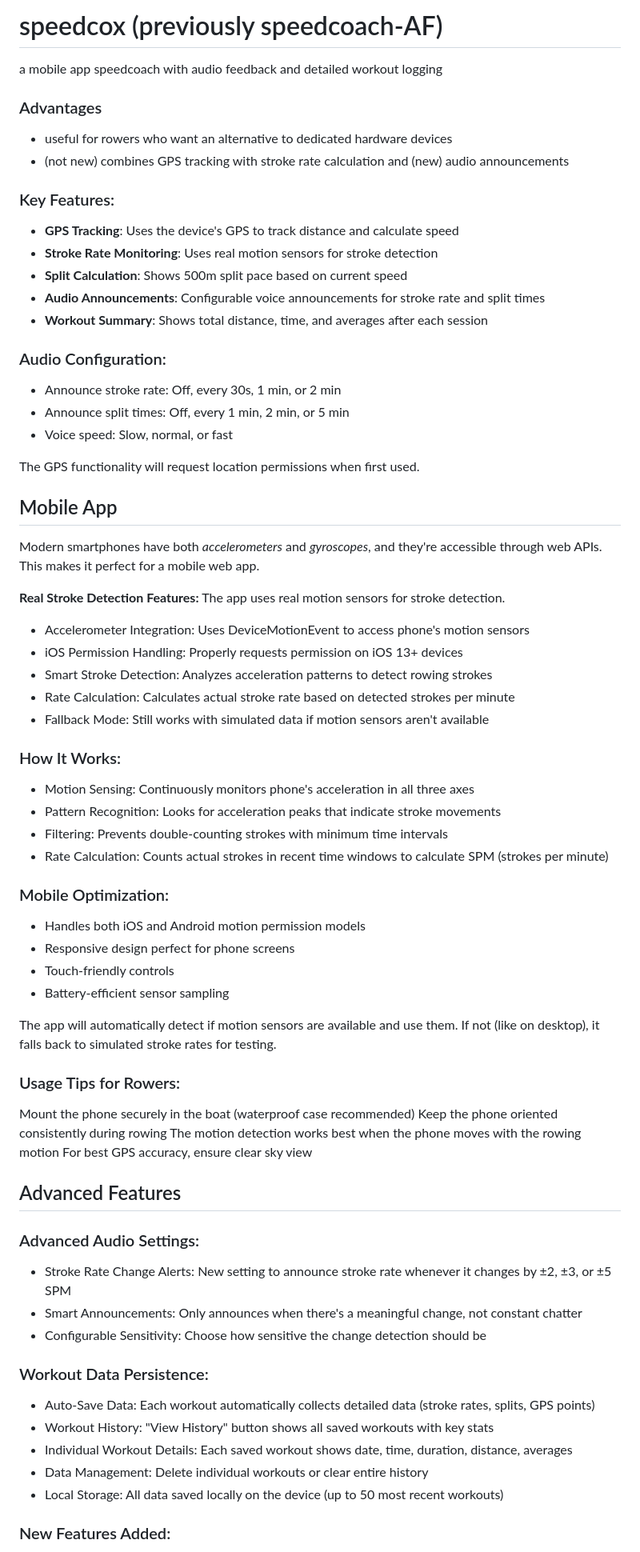
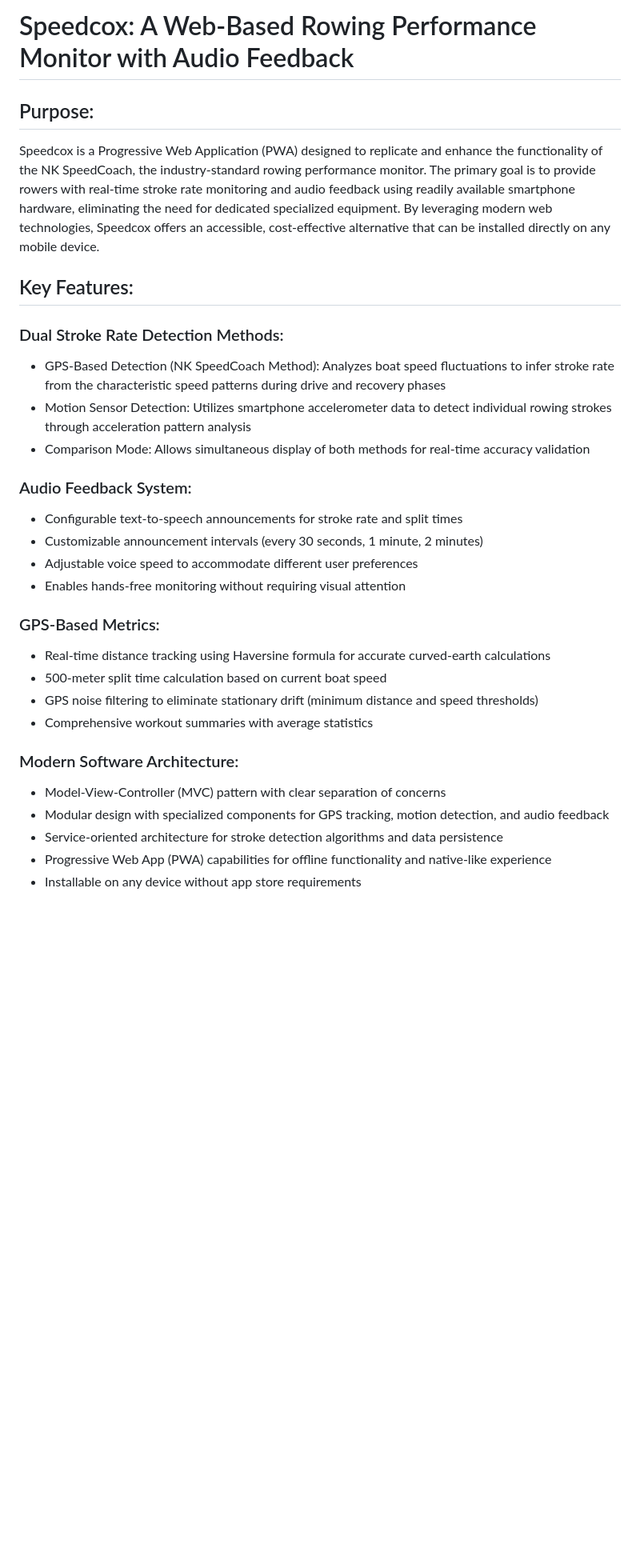
Before and after one commit to hyeyoungshin/speedcox, a Markdown page: README.md, the part around one of its changes. Shown at 80% size. Drawn GitHub-style; blank space fills up the shorter version.

```diff
--- a/README.md
+++ b/README.md
@@ -1,77 +1,39 @@
-# speedcox (previously speedcoach-AF)
-a mobile app speedcoach with audio feedback and detailed workout logging
-
-### Advantages
-- useful for rowers who want an alternative to dedicated hardware devices
-- (not new) combines GPS tracking with stroke rate calculation and (new) audio announcements
+# Speedcox: A Web-Based Rowing Performance Monitor with Audio Feedback
 
 
-### Key Features:
-- **GPS Tracking**: Uses the device's GPS to track distance and calculate speed
-- **Stroke Rate Monitoring**: Uses real motion sensors for stroke detection
-- **Split Calculation**: Shows 500m split pace based on current speed
-- **Audio Announcements**: Configurable voice announcements for stroke rate and split times
-- **Workout Summary**: Shows total distance, time, and averages after each session
+## Purpose:
+Speedcox is a Progressive Web Application (PWA) designed to replicate and enhance the functionality of the NK SpeedCoach, the industry-standard rowing performance monitor. The primary goal is to provide rowers with real-time stroke rate monitoring and audio feedback using readily available smartphone hardware, eliminating the need for dedicated specialized equipment. By leveraging modern web technologies, Speedcox offers an accessible, cost-effective alternative that can be installed directly on any mobile device.
+
+## Key Features:
+
+### Dual Stroke Rate Detection Methods:
+
+- GPS-Based Detection (NK SpeedCoach Method): Analyzes boat speed fluctuations to infer stroke rate from the characteristic speed patterns during drive and recovery phases
+- Motion Sensor Detection: Utilizes smartphone accelerometer data to detect individual rowing strokes through acceleration pattern analysis
+- Comparison Mode: Allows simultaneous display of both methods for real-time accuracy validation
 
 
-### Audio Configuration:
-- Announce stroke rate: Off, every 30s, 1 min, or 2 min
-- Announce split times: Off, every 1 min, 2 min, or 5 min
-- Voice speed: Slow, normal, or fast
+### Audio Feedback System:
 
-The GPS functionality will request location permissions when first used.
+- Configurable text-to-speech announcements for stroke rate and split times
+- Customizable announcement intervals (every 30 seconds, 1 minute, 2 minutes)
+- Adjustable voice speed to accommodate different user preferences
+- Enables hands-free monitoring without requiring visual attention
 
 
-## Mobile App
+### GPS-Based Metrics:
 
-Modern smartphones have both _accelerometers_ and _gyroscopes_, and they're accessible through web APIs. This makes it perfect for a mobile web app.
-
-**Real Stroke Detection Features:** The app uses real motion sensors for stroke detection.
-- Accelerometer Integration: Uses DeviceMotionEvent to access phone's motion sensors
-- iOS Permission Handling: Properly requests permission on iOS 13+ devices
-- Smart Stroke Detection: Analyzes acceleration patterns to detect rowing strokes
-- Rate Calculation: Calculates actual stroke rate based on detected strokes per minute
-- Fallback Mode: Still works with simulated data if motion sensors aren't available
-
-### How It Works:
-
-- Motion Sensing: Continuously monitors phone's acceleration in all three axes
-- Pattern Recognition: Looks for acceleration peaks that indicate stroke movements
-- Filtering: Prevents double-counting strokes with minimum time intervals
-- Rate Calculation: Counts actual strokes in recent time windows to calculate SPM (strokes per minute)
-
-### Mobile Optimization:
-
-- Handles both iOS and Android motion permission models
-- Responsive design perfect for phone screens
-- Touch-friendly controls
-- Battery-efficient sensor sampling
-
-The app will automatically detect if motion sensors are available and use them. If not (like on desktop), it falls back to simulated stroke rates for testing.
-
-### Usage Tips for Rowers:
-
-Mount the phone securely in the boat (waterproof case recommended)
-Keep the phone oriented consistently during rowing
-The motion detection works best when the phone moves with the rowing motion
-For best GPS accuracy, ensure clear sky view
+- Real-time distance tracking using Haversine formula for accurate curved-earth calculations
+- 500-meter split time calculation based on current boat speed
+- GPS noise filtering to eliminate stationary drift (minimum distance and speed thresholds)
+- Comprehensive workout summaries with average statistics
 
 
-## Advanced Features
+### Modern Software Architecture:
 
-### Advanced Audio Settings:
+- Model-View-Controller (MVC) pattern with clear separation of concerns
+- Modular design with specialized components for GPS tracking, motion detection, and audio feedback
+- Service-oriented architecture for stroke detection algorithms and data persistence
+- Progressive Web App (PWA) capabilities for offline functionality and native-like experience
+- Installable on any device without app store requirements
 
-- Stroke Rate Change Alerts: New setting to announce stroke rate whenever it changes by ±2, ±3, or ±5 SPM
-- Smart Announcements: Only announces when there's a meaningful change, not constant chatter
-- Configurable Sensitivity: Choose how sensitive the change detection should be
-
-### Workout Data Persistence:
-
-- Auto-Save Data: Each workout automatically collects detailed data (stroke rates, splits, GPS points)
-- Workout History: "View History" button shows all saved workouts with key stats
-- Individual Workout Details: Each saved workout shows date, time, duration, distance, averages
-- Data Management: Delete individual workouts or clear entire history
-- Local Storage: All data saved locally on the device (up to 50 most recent workouts)
-
-### New Features Added:
-
```
Also changed, not shown: other parts of README.md (+85 -25 lines).
